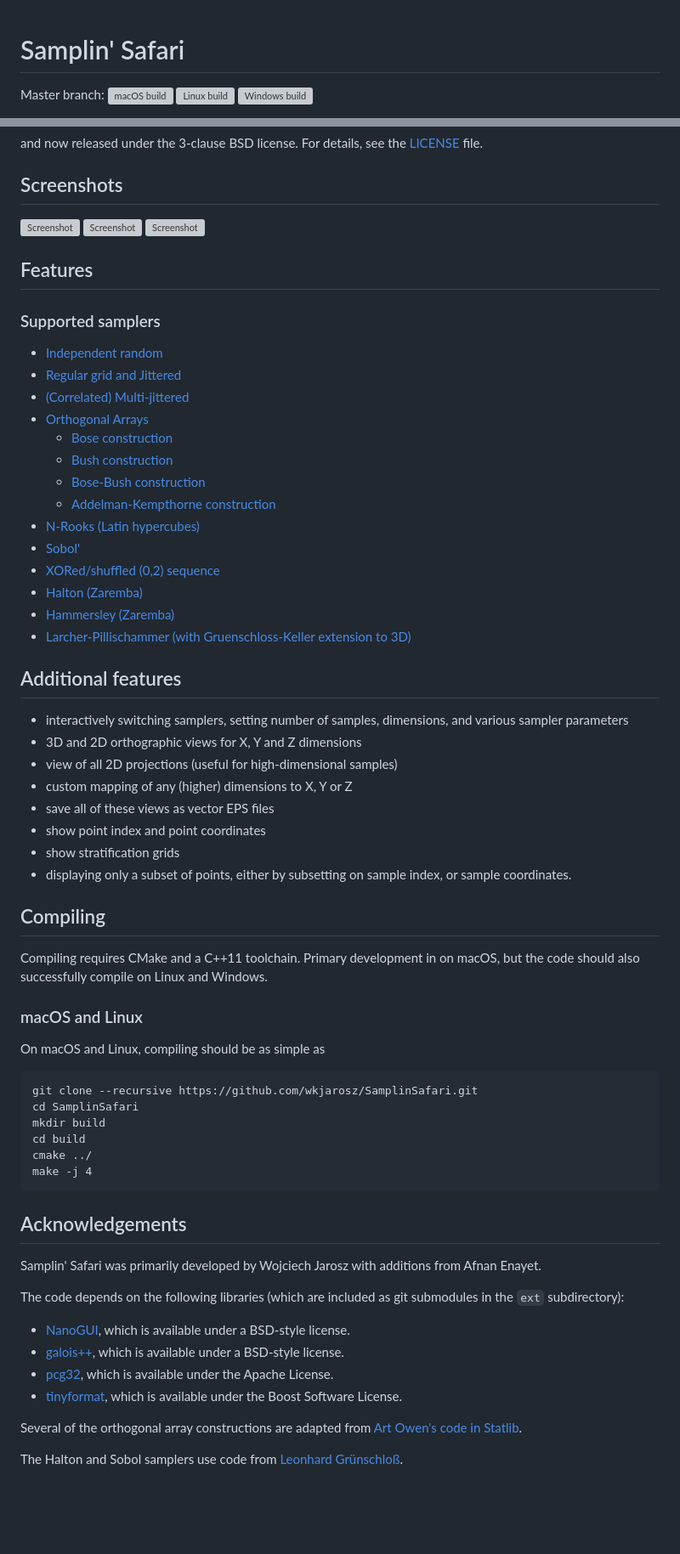
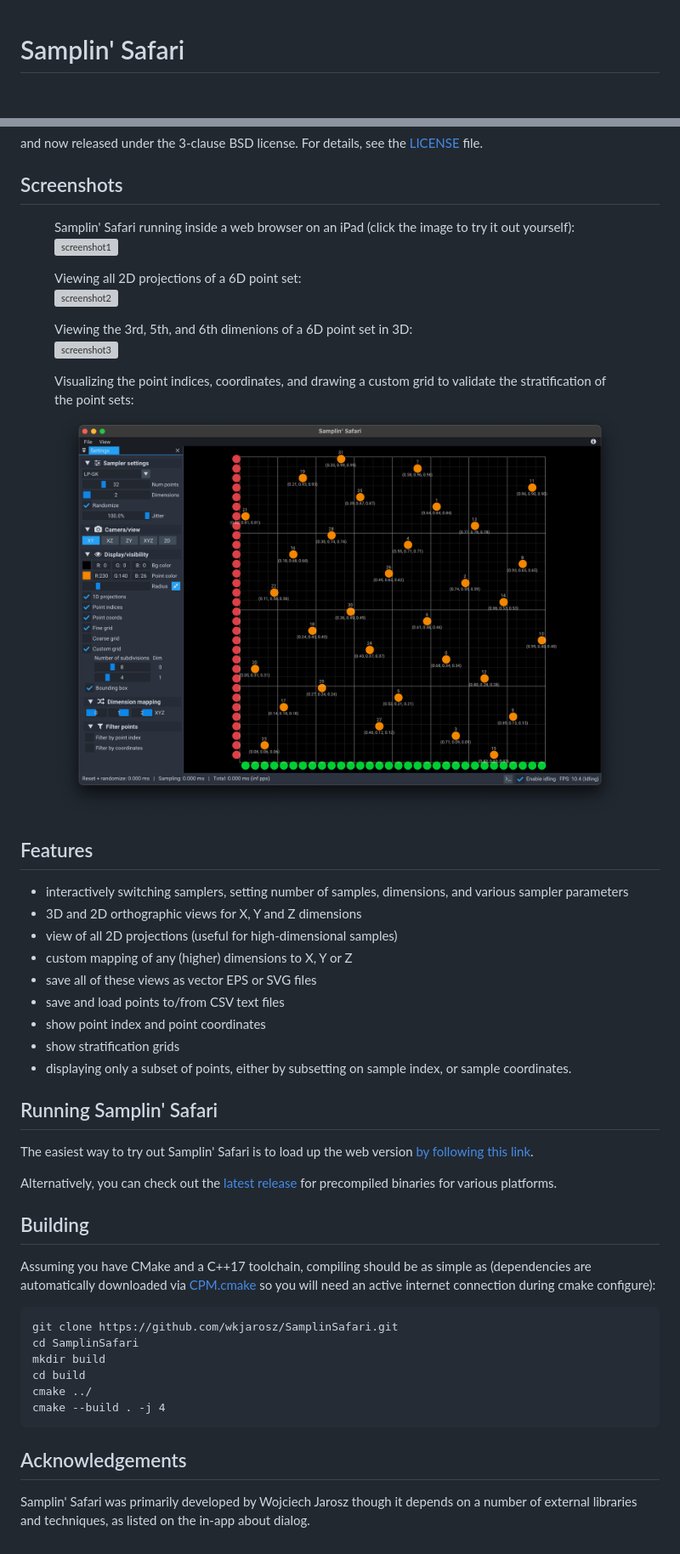
Before and after one commit to wkjarosz/SamplinSafari, a Markdown page: README.md, 2 parts joined by grey strips. Shown at 85% size. Rendered like a GitHub page; pictures changed too: resources/screenshot4.png (added); blank space fills up the shorter version; grey boxes are pictures that could not be loaded.

Commit message:
hotkey help, updating readme and screenshots

```diff
--- a/README.md
+++ b/README.md
@@ -1,6 +1,5 @@
 # Samplin' Safari
 
-Master branch:
 [![macOS build](https://github.com/wkjarosz/SamplinSafari/actions/workflows/ci-mac.yml/badge.svg?branch=master)](https://github.com/wkjarosz/SamplinSafari/actions/workflows/ci-mac.yml)
 [![Linux build](https://github.com/wkjarosz/SamplinSafari/actions/workflows/ci-linux.yml/badge.svg?branch=master)](https://github.com/wkjarosz/SamplinSafari/actions/workflows/ci-linux.yml)
 [![Windows build](https://github.com/wkjarosz/SamplinSafari/actions/workflows/ci-windows.yml/badge.svg?branch=master)](https://github.com/wkjarosz/SamplinSafari/actions/workflows/ci-windows.yml)
@@ -19,13 +19,37 @@ and now released under the 3-clause BSD license. For details, see the [LICENSE](
 
 ## Screenshots
 
-![Screenshot](resources/screenshot1.png "Screenshot1")
-![Screenshot](resources/screenshot2.png "Screenshot2")
-![Screenshot](resources/screenshot3.png "Screenshot3")
+<figure>
+  <figcaption>Samplin' Safari running inside a web browser on an iPad (click the image to try it out yourself):</figcaption>
+  <a href="https://wkjarosz.github.io/SamplinSafari"><img
+  src="resources/screenshot1.png"
+  alt="screenshot1" /></a>
+</figure>
+
+<figure>
+  <figcaption>Viewing all 2D projections of a 6D point set:</figcaption>
+  <img
+  src="resources/screenshot2.png"
+  alt="screenshot2">
+</figure>
+
+<figure>
+  <figcaption>Viewing the 3rd, 5th, and 6th dimenions of a 6D point set in 3D:</figcaption>
+  <img
+  src="resources/screenshot3.png"
+  alt="screenshot3">
+</figure>
+
+<figure>
+  <figcaption>Visualizing the point indices, coordinates, and drawing a custom grid to validate the stratification of the point sets:</figcaption>
+  <img
+  src="resources/screenshot4.png"
+  alt="screenshot4">
+</figure>
 
 ## Features
 
-### Supported samplers
+<!-- ### Supported samplers
 
 * [Independent random](include/sampler/Random.h)
 * [Regular grid and Jittered](include/sampler/Jittered.h)
@@ -40,44 +64,36 @@ and now released under the 3-clause BSD license. For details, see the [LICENSE](
 * [XORed/shuffled (0,2) sequence](include/sampler/Sobol.h#L40)
 * [Halton (Zaremba)](include/sampler/Halton.h)
 * [Hammersley (Zaremba)](include/sampler/Hammersley.h)
-* [Larcher-Pillischammer (with Gruenschloss-Keller extension to 3D)](include/sampler/LP.h)
+* [Larcher-Pillischammer (with Gruenschloss-Keller extension to 3D)](include/sampler/LP.h) -->
 
-## Additional features
+<!-- ## Additional features -->
 * interactively switching samplers, setting number of samples, dimensions, and various sampler parameters
 * 3D and 2D orthographic views for X, Y and Z dimensions
 * view of all 2D projections (useful for high-dimensional samples)
 * custom mapping of any (higher) dimensions to X, Y or Z
-* save all of these views as vector EPS files
+* save all of these views as vector EPS or SVG files
+* save and load points to/from CSV text files
 * show point index and point coordinates
 * show stratification grids
 * displaying only a subset of points, either by subsetting on sample index, or sample coordinates.
 
-## Compiling
+## Running Samplin' Safari
 
-Compiling requires CMake and a C++11 toolchain. Primary development in on macOS, but the code should also successfully compile on Linux and Windows.
+The easiest way to try out Samplin' Safari is to load up the web version [by following this link](https://wkjarosz.github.io/SamplinSafari).
 
-### macOS and Linux
+Alternatively, you can check out the [latest release](https://github.com/wkjarosz/SamplinSafari/releases/latest) for precompiled binaries for various platforms.
 
-On macOS and Linux, compiling should be as simple as
+## Building
 
-    git clone --recursive https://github.com/wkjarosz/SamplinSafari.git
+Assuming you have CMake and a C++17 toolchain, compiling should be as simple as (dependencies are automatically downloaded via [CPM.cmake](https://github.com/cpm-cmake/CPM.cmake) so you will need an active internet connection during cmake configure):
+
+    git clone https://github.com/wkjarosz/SamplinSafari.git
     cd SamplinSafari
     mkdir build
     cd build
     cmake ../
-    make -j 4
+    cmake --build . -j 4
 
 ## Acknowledgements
 
-Samplin' Safari was primarily developed by Wojciech Jarosz with additions from Afnan Enayet.
-
-The code depends on the following libraries (which are included as git submodules in the `ext` subdirectory):
-
-* [NanoGUI](https://github.com/wjakob/nanogui), which is available under a BSD-style license.
-* [galois++](https://github.com/wkjarosz/galois), which is available under a BSD-style license.
-* [pcg32](https://github.com/wjakob/pcg32), which is available under the Apache License.
-* [tinyformat](https://github.com/mitsuba-renderer/tinyformat), which is available under the Boost Software License.
-
-Several of the orthogonal array constructions are adapted from [Art Owen's code in Statlib](http://ftp.uni-bayreuth.de/math/statlib/designs/).
-
-The Halton and Sobol samplers use code from [Leonhard Grünschloß](http://gruenschloss.org/).
+Samplin' Safari was primarily developed by Wojciech Jarosz though it depends on a number of external libraries and techniques, as listed on the in-app about dialog.
```
Also changed, not shown: other parts of README.md (+1 -0 lines), 7 other files.
